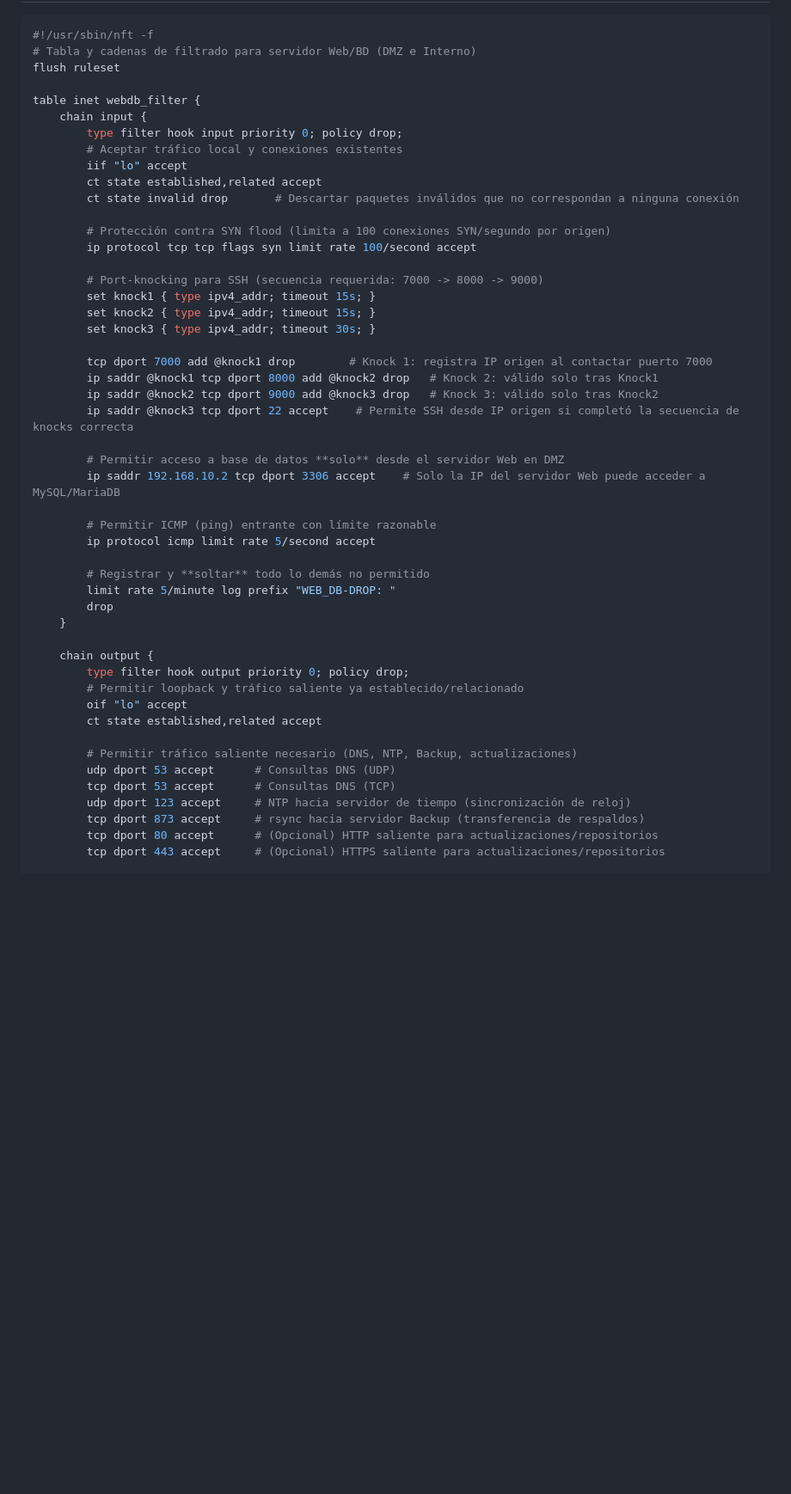
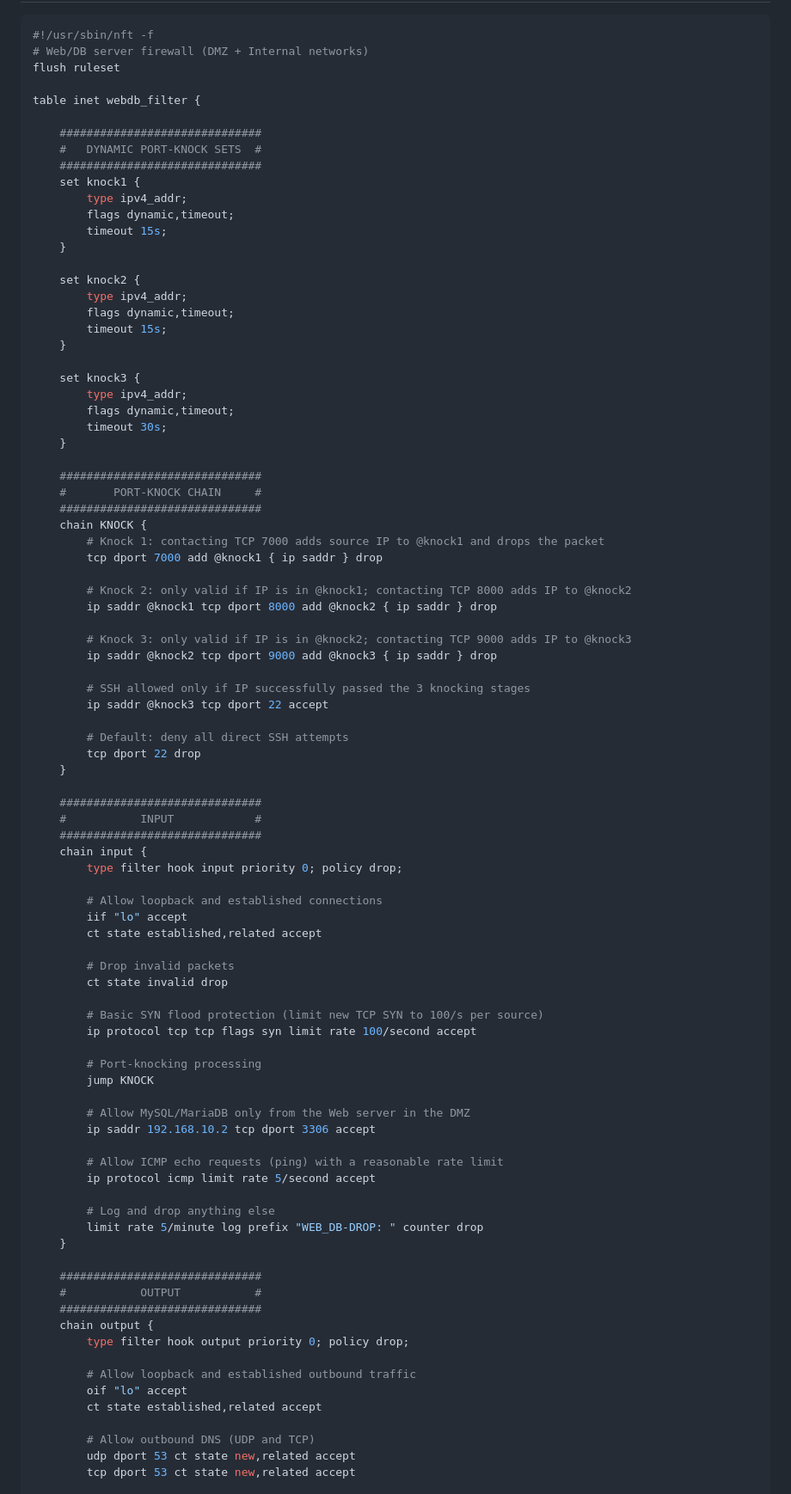
Before and after one commit to Grupo-MACC/graded_lab, a Markdown page: firewall/firewall_definitivo.md, the part around one of its changes. Shown at 86% size. Drawn GitHub-style; blank space fills up the shorter version.

````diff
--- a/firewall/firewall_definitivo.md
+++ b/firewall/firewall_definitivo.md
@@ -560,51 +507,91 @@ flush ruleset
 ```bash
 #!/usr/sbin/nft -f
-# Tabla y cadenas de filtrado para servidor Web/BD (DMZ e Interno)
+# Web/DB server firewall (DMZ + Internal networks)
 flush ruleset
 
 table inet webdb_filter {
+
+    ##############################
+    #   DYNAMIC PORT-KNOCK SETS  #
+    ##############################
+    set knock1 {
+        type ipv4_addr;
+        flags dynamic,timeout;
+        timeout 15s;
+    }
+
+    set knock2 {
+        type ipv4_addr;
+        flags dynamic,timeout;
+        timeout 15s;
+    }
+
+    set knock3 {
+        type ipv4_addr;
+        flags dynamic,timeout;
+        timeout 30s;
+    }
+
+    ##############################
+    #       PORT-KNOCK CHAIN     #
+    ##############################
+    chain KNOCK {
+        # Knock 1: contacting TCP 7000 adds source IP to @knock1 and drops the packet
+        tcp dport 7000 add @knock1 { ip saddr } drop
+
+        # Knock 2: only valid if IP is in @knock1; contacting TCP 8000 adds IP to @knock2
+        ip saddr @knock1 tcp dport 8000 add @knock2 { ip saddr } drop
+
+        # Knock 3: only valid if IP is in @knock2; contacting TCP 9000 adds IP to @knock3
+        ip saddr @knock2 tcp dport 9000 add @knock3 { ip saddr } drop
+
+        # SSH allowed only if IP successfully passed the 3 knocking stages
+        ip saddr @knock3 tcp dport 22 accept
+
+        # Default: deny all direct SSH attempts
+        tcp dport 22 drop
+    }
+
+    ##############################
+    #           INPUT            #
+    ##############################
     chain input {
         type filter hook input priority 0; policy drop;
-        # Aceptar tráfico local y conexiones existentes
+
+        # Allow loopback and established connections
         iif "lo" accept
         ct state established,related accept
-        ct state invalid drop       # Descartar paquetes inválidos que no correspondan a ninguna conexión
 
-        # Protección contra SYN flood (limita a 100 conexiones SYN/segundo por origen)
+        # Drop invalid packets
+        ct state invalid drop
+
+        # Basic SYN flood protection (limit new TCP SYN to 100/s per source)
         ip protocol tcp tcp flags syn limit rate 100/second accept
 
-        # Port-knocking para SSH (secuencia requerida: 7000 -> 8000 -> 9000)
-        set knock1 { type ipv4_addr; timeout 15s; }
-        set knock2 { type ipv4_addr; timeout 15s; }
-        set knock3 { type ipv4_addr; timeout 30s; }
+        # Port-knocking processing
+        jump KNOCK
 
-        tcp dport 7000 add @knock1 drop        # Knock 1: registra IP origen al contactar puerto 7000
-        ip saddr @knock1 tcp dport 8000 add @knock2 drop   # Knock 2: válido solo tras Knock1
-        ip saddr @knock2 tcp dport 9000 add @knock3 drop   # Knock 3: válido solo tras Knock2
-        ip saddr @knock3 tcp dport 22 accept    # Permite SSH desde IP origen si completó la secuencia de knocks correcta
+        # Allow MySQL/MariaDB only from the Web server in the DMZ
+        ip saddr 192.168.10.2 tcp dport 3306 accept
 
-        # Permitir acceso a base de datos **solo** desde el servidor Web en DMZ
-        ip saddr 192.168.10.2 tcp dport 3306 accept    # Solo la IP del servidor Web puede acceder a MySQL/MariaDB
-
-        # Permitir ICMP (ping) entrante con límite razonable
+        # Allow ICMP echo requests (ping) with a reasonable rate limit
         ip protocol icmp limit rate 5/second accept
 
-        # Registrar y **soltar** todo lo demás no permitido
-        limit rate 5/minute log prefix "WEB_DB-DROP: "
-        drop
+        # Log and drop anything else
+        limit rate 5/minute log prefix "WEB_DB-DROP: " counter drop
     }
 
+    ##############################
+    #           OUTPUT           #
+    ##############################
     chain output {
         type filter hook output priority 0; policy drop;
-        # Permitir loopback y tráfico saliente ya establecido/relacionado
+
+        # Allow loopback and established outbound traffic
         oif "lo" accept
         ct state established,related accept
 
-        # Permitir tráfico saliente necesario (DNS, NTP, Backup, actualizaciones)
-        udp dport 53 accept      # Consultas DNS (UDP)
-        tcp dport 53 accept      # Consultas DNS (TCP)
-        udp dport 123 accept     # NTP hacia servidor de tiempo (sincronización de reloj)
-        tcp dport 873 accept     # rsync hacia servidor Backup (transferencia de respaldos)
-        tcp dport 80 accept      # (Opcional) HTTP saliente para actualizaciones/repositorios
-        tcp dport 443 accept     # (Opcional) HTTPS saliente para actualizaciones/repositorios
+        # Allow outbound DNS (UDP and TCP)
+        udp dport 53 ct state new,related accept
+        tcp dport 53 ct state new,related accept
 
````
Also changed, not shown: other parts of firewall/firewall_definitivo.md (+210 -251 lines).
